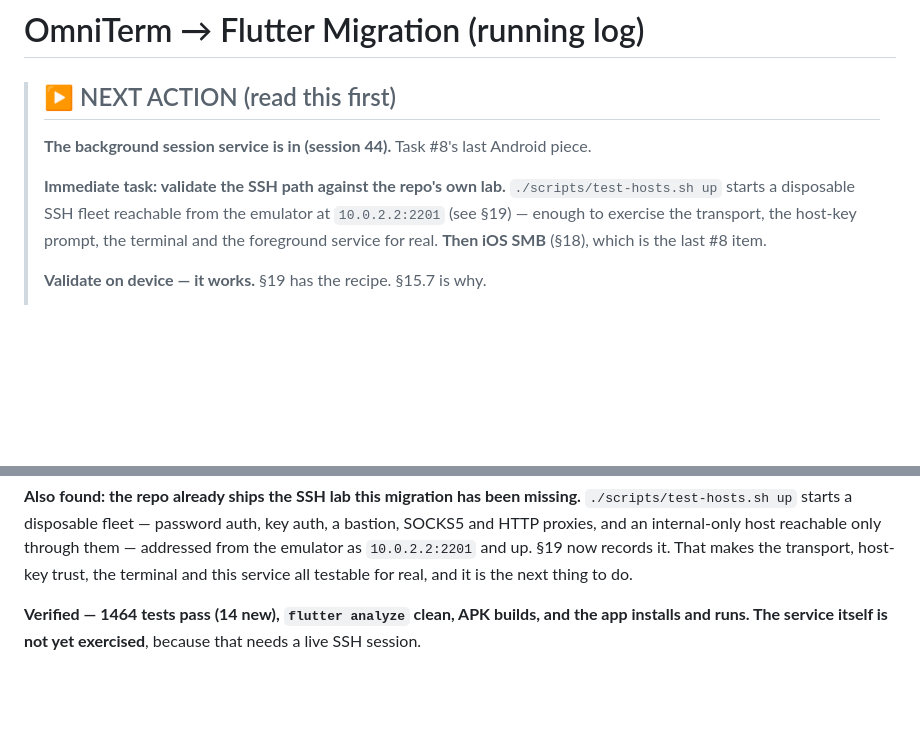
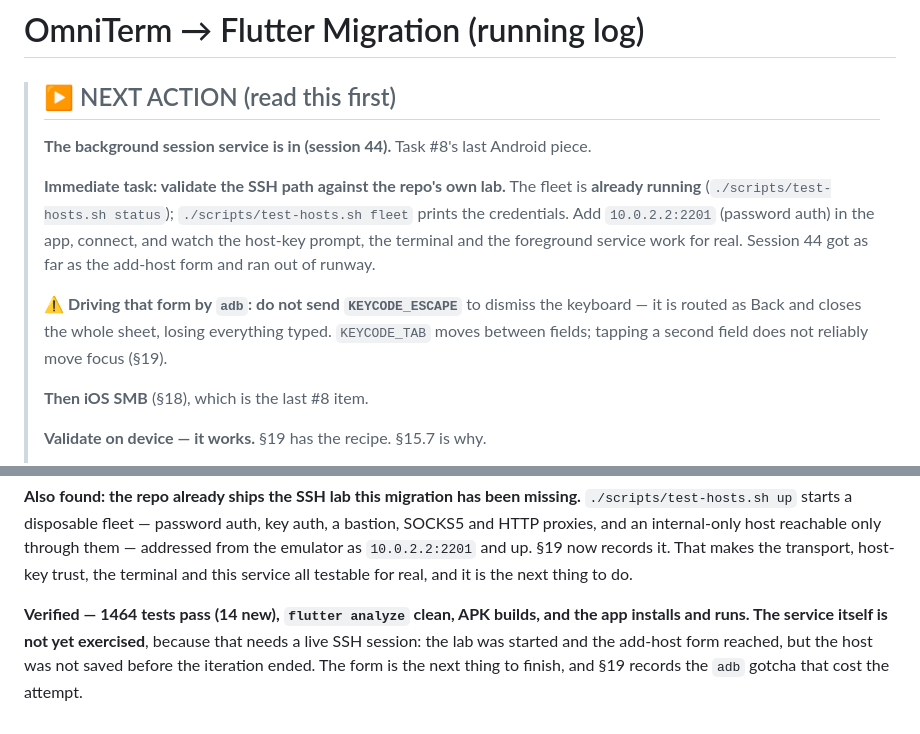
Before and after one commit to jetsetslow-dev/OmniTerm, a Markdown page: MIGRATION.md, 2 parts joined by grey strips. Rendered like a GitHub page; blank space fills up the shorter version.

Commit message:
Record where the device validation got to, and the adb gotcha
The SSH lab is up and the add-host form was reached, but KEYCODE_ESCAPE is routed as Back and closed
the sheet, losing the typed fields. Noted so the next attempt uses KEYCODE_TAB and does not repeat
it, and the NEXT ACTION block now says the fleet is already running and where the credentials are.

Co-Authored-By: Claude Opus 5 <noreply@anthropic.com>

```diff
--- a/MIGRATION.md
+++ b/MIGRATION.md
@@ -4,9 +4,16 @@
 >
 > **The background session service is in (session 44).** Task #8's last Android piece.
 >
-> **Immediate task: validate the SSH path against the repo's own lab.** `./scripts/test-hosts.sh up`
-> starts a disposable SSH fleet reachable from the emulator at `10.0.2.2:2201` (see §19) — enough to
-> exercise the transport, the host-key prompt, the terminal and the foreground service for real.
+> **Immediate task: validate the SSH path against the repo's own lab.** The fleet is **already
+> running** (`./scripts/test-hosts.sh status`); `./scripts/test-hosts.sh fleet` prints the
+> credentials. Add `10.0.2.2:2201` (password auth) in the app, connect, and watch the host-key
+> prompt, the terminal and the foreground service work for real. Session 44 got as far as the
+> add-host form and ran out of runway.
+>
+> ⚠️ **Driving that form by `adb`: do not send `KEYCODE_ESCAPE`** to dismiss the keyboard — it is
+> routed as Back and closes the whole sheet, losing everything typed. `KEYCODE_TAB` moves between
+> fields; tapping a second field does not reliably move focus (§19).
+>
 > **Then iOS SMB** (§18), which is the last #8 item.
 >
 > **Validate on device — it works.** §19 has the recipe. §15.7 is why.
@@ -2765,4 +2772,6 @@ as `10.0.2.2:2201` and up. §19 now records it. That makes the transport, host-k
 terminal and this service all testable for real, and it is the next thing to do.
 
 **Verified — 1464 tests pass (14 new), `flutter analyze` clean, APK builds, and the app installs and
-runs. The service itself is not yet exercised**, because that needs a live SSH session.
+runs. The service itself is not yet exercised**, because that needs a live SSH session: the lab was
+started and the add-host form reached, but the host was not saved before the iteration ended. The
+form is the next thing to finish, and §19 records the `adb` gotcha that cost the attempt.
```
